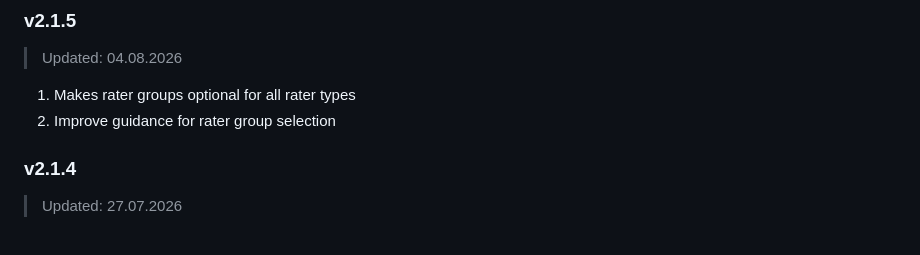
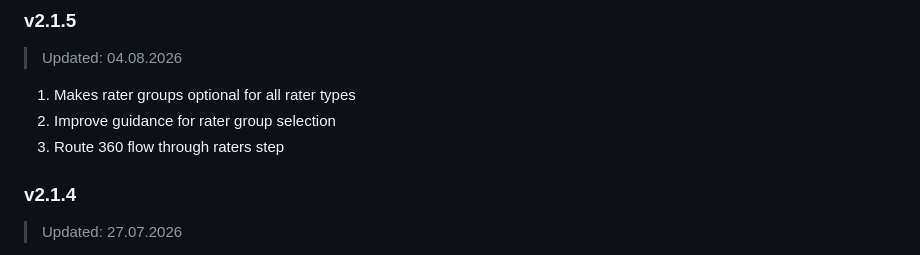
Before and after one commit to NHSLeadership/assess, a Markdown page: CHANGELOG.md, the part around the change. Rendered like a GitHub page.

Commit message:
assess-flow-with-raters Update CHANGELOG for v2.1.5
Add note about routing 360 flow through raters step in the v2.1.5 release notes.

```diff
--- a/CHANGELOG.md
+++ b/CHANGELOG.md
@@ -8,6 +8,7 @@
 > Updated: 04.08.2026
 1. Makes rater groups optional for all rater types
 2. Improve guidance for rater group selection
+3. Route 360 flow through raters step
 
 ### v2.1.4
 > Updated: 27.07.2026
```
